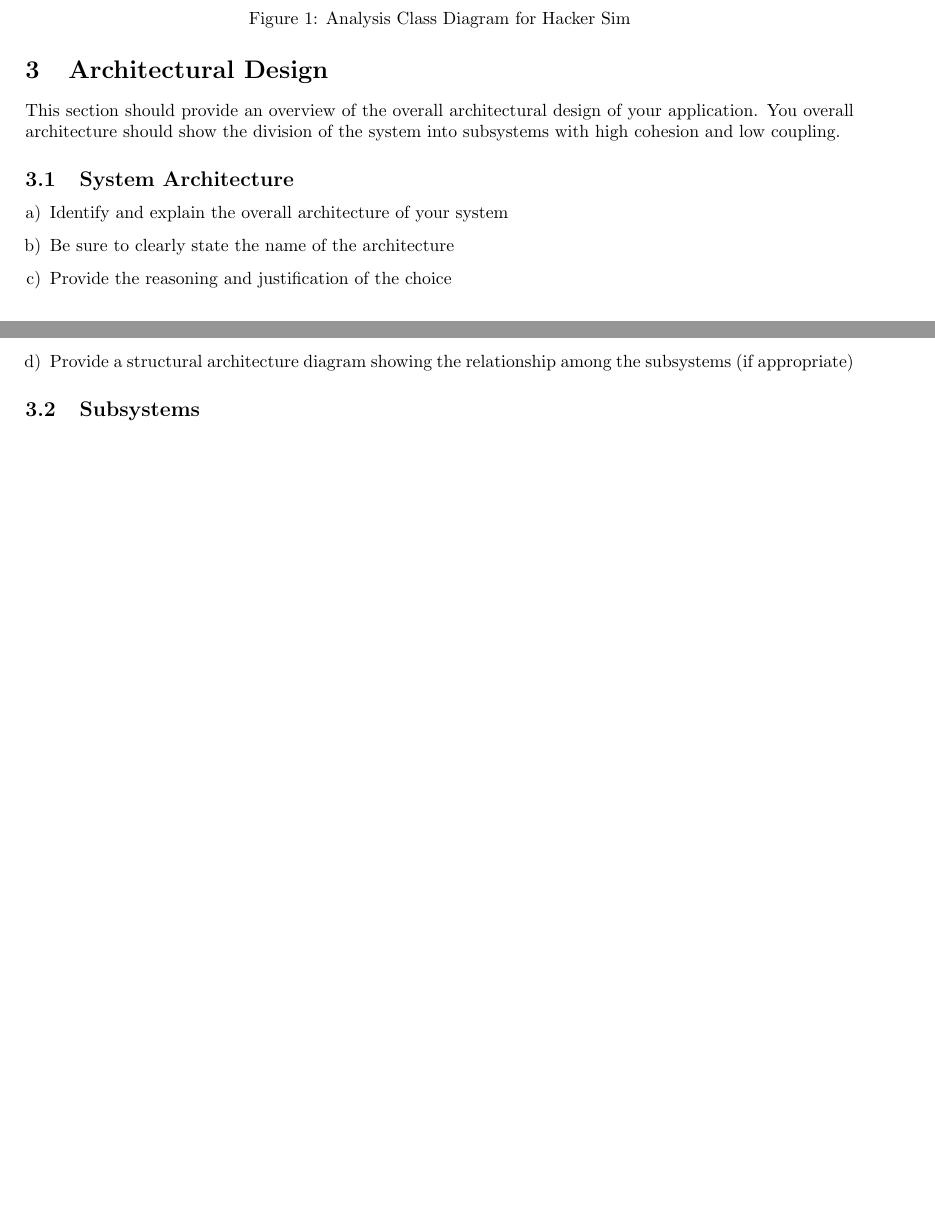
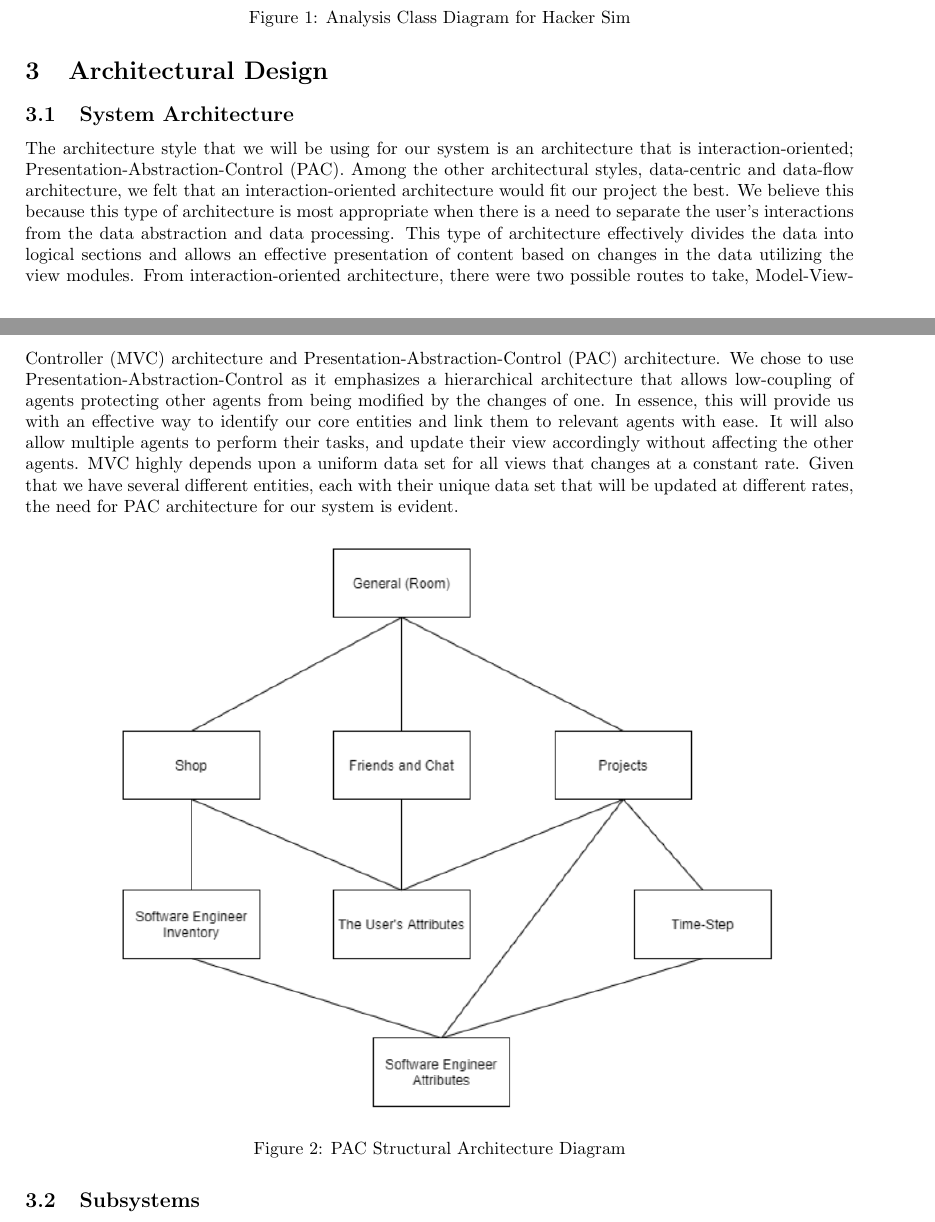
Before and after one commit to arkinmodi/Hacker-Sim, a LaTeX document (Docs/D2/D2.tex): two parts of pages 3 and 4 of 5 before the commit and two parts of pages 3 and 4 of 6 after it, joined at a grey line, cut so that both start at the same text, the shorter picture padded with empty space. Compiled offline with pdfLaTeX.

Commit message:
Added System Architecture Section

```diff
--- a/Docs/D2/D2.tex
+++ b/Docs/D2/D2.tex
@@ -99,19 +99,36 @@ SE - Software Engineer
 
 \section{Architectural Design}
 \label{sec:architectural_design}
-% Begin Section
-This section should provide an overview of the overall architectural design of your application. You overall architecture should show the division of the system into subsystems with high cohesion and low coupling.
 
 \subsection{System Architecture}
 \label{sub:system_architecture}
-% Begin SubSection
-\begin{enumerate}[a)]
-	\item Identify and explain the overall architecture of your system
-	\item Be sure to clearly state the name of the architecture
-	\item Provide the reasoning and justification of the choice
-	\item Provide a structural architecture diagram showing the relationship among the subsystems (if appropriate)
-\end{enumerate}
-% End SubSection
+The architecture style that we will be using for our system is an architecture
+that is interaction-oriented; Presentation-Abstraction-Control (PAC). Among the
+other architectural styles, data-centric and data-flow architecture, we felt
+that an interaction-oriented architecture would fit our project the best. We
+believe this because this type of architecture is most appropriate when there
+is a need to separate the user’s interactions from the data abstraction and
+data processing. This type of architecture effectively divides the data into
+logical sections and allows an effective presentation of content based on
+changes in the data utilizing the view modules. From interaction-oriented
+architecture, there were two possible routes to take, Model-View-Controller
+(MVC) architecture and Presentation-Abstraction-Control (PAC) architecture. We
+chose to use Presentation-Abstraction-Control as it emphasizes a hierarchical
+architecture that allows low-coupling of agents protecting other agents from
+being modified by the changes of one. In essence, this will provide us with an
+effective way to identify our core entities and link them to relevant agents
+with ease. It will also allow multiple agents to perform their tasks, and update
+their view accordingly without affecting the other agents. MVC highly depends
+upon a uniform data set for all views that changes at a constant rate. Given that
+we have several different entities, each with their unique data set that will
+be updated at different rates, the need for PAC architecture for our system is
+evident.
+
+\begin{figure}[H]
+    \centering
+    \includegraphics[scale=0.5]{"PAC Structural Architecture Diagram".png}
+    \caption{PAC Structural Architecture Diagram}
+\end{figure}
 
 \subsection{Subsystems}
 \label{sub:subsystems}
```
Also changed, not shown: Docs/D2/D2.pdf, Docs/D2/PAC Structural Architecture Diagram.png (added).
